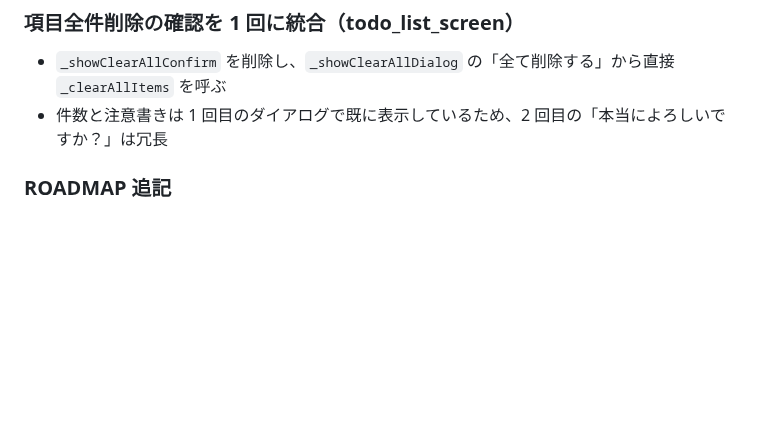
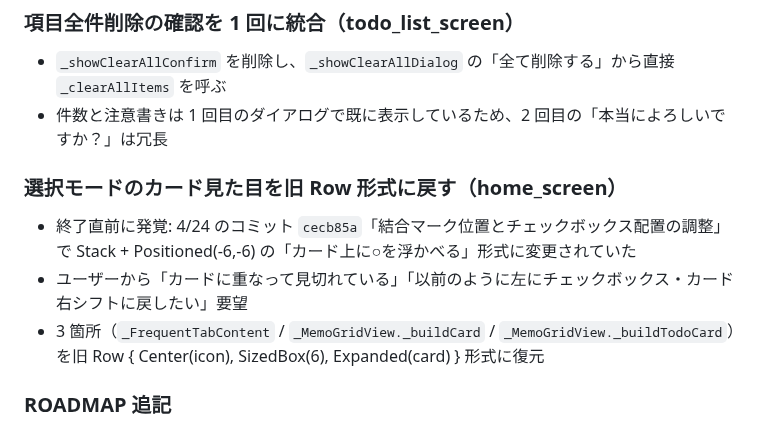
Before and after one commit to nock-in-mook/Memolette-Flutter, a Markdown page: SESSION_HISTORY.md, the part around the change. GitHub-like rendering; blank space fills up the shorter version.

Commit message:
docs: HANDOFF/SESSION_HISTORY に選択モード見た目の差し戻しを追記
Co-Authored-By: Claude Opus 4.7 (1M context) <noreply@anthropic.com>

```diff
--- a/SESSION_HISTORY.md
+++ b/SESSION_HISTORY.md
@@ -854,6 +854,11 @@
 - `_showClearAllConfirm` を削除し、`_showClearAllDialog` の「全て削除する」から直接 `_clearAllItems` を呼ぶ
 - 件数と注意書きは 1 回目のダイアログで既に表示しているため、2 回目の「本当によろしいですか？」は冗長
 
+### 選択モードのカード見た目を旧 Row 形式に戻す（home_screen）
+- 終了直前に発覚: 4/24 のコミット `cecb85a`「結合マーク位置とチェックボックス配置の調整」で Stack + Positioned(-6,-6) の「カード上に○を浮かべる」形式に変更されていた
+- ユーザーから「カードに重なって見切れている」「以前のように左にチェックボックス・カード右シフトに戻したい」要望
+- 3 箇所（`_FrequentTabContent` / `_MemoGridView._buildCard` / `_MemoGridView._buildTodoCard`）を旧 Row { Center(icon), SizedBox(6), Expanded(card) } 形式に復元
+
 ### ROADMAP 追記
 - 備忘: メモ選択削除のUI崩壊修正 / フォルダ最大時の選択モードUI最適化 / 上記を Phase 8（iPad）チェック項目にも追加
 - Phase 14（リリース準備）に「アクセシビリティ：文字サイズ拡大の影響箇所を全洗い出して塞ぐ」を追加（重点チェック箇所と方針付き）
```
Also changed, not shown: HANDOFF.md (+5 -0 lines).
